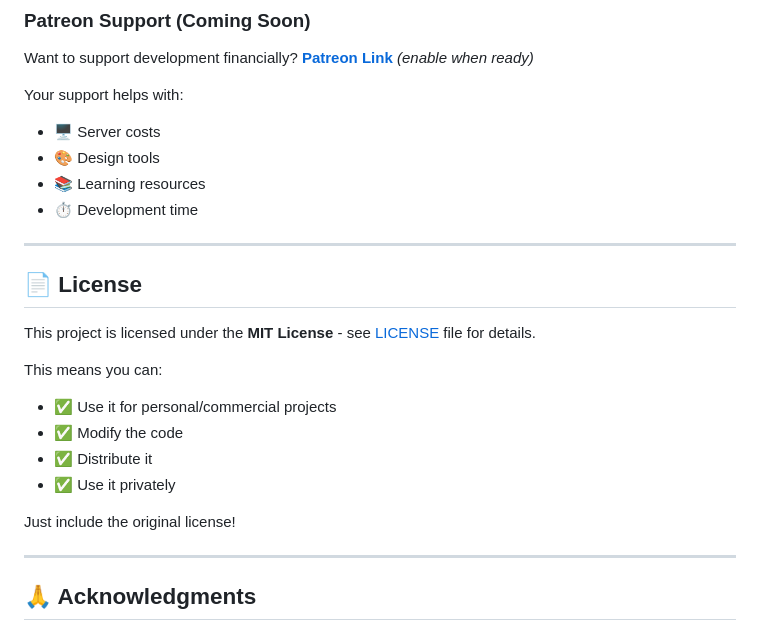
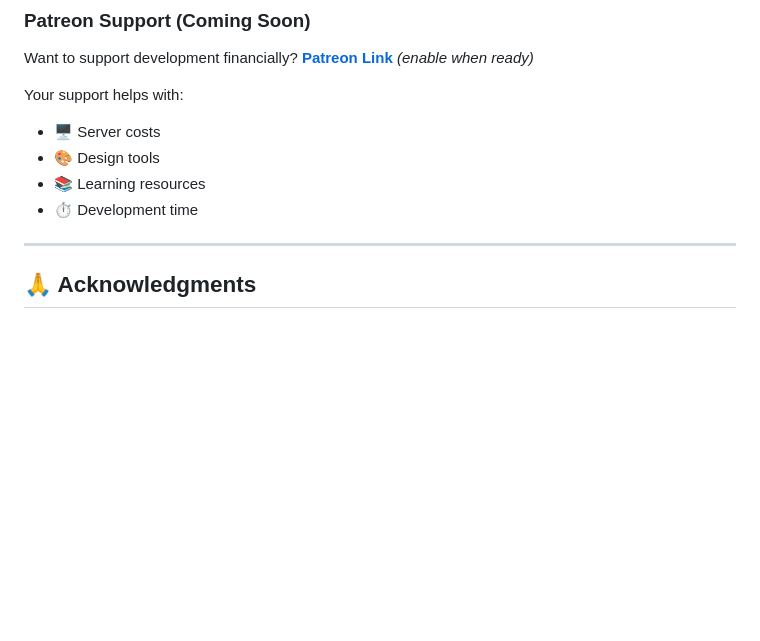
Before and after one commit to tungstenFed/GravLift-Workout-Tracker-App, a Markdown page: README.md, the part around one of its changes. GitHub-like rendering; blank space fills up the shorter version.

```diff
--- a/README.md
+++ b/README.md
@@ -316,19 +212,6 @@ Your support helps with:
 
 ---
 
-## 📄 License
-
-This project is licensed under the **MIT License** - see [LICENSE](LICENSE) file for details.
-
-This means you can:
-- ✅ Use it for personal/commercial projects
-- ✅ Modify the code
-- ✅ Distribute it
-- ✅ Use it privately
-
-Just include the original license!
-
----
 
 ## 🙏 Acknowledgments
 
```
Also changed, not shown: other parts of README.md (+0 -104 lines).
